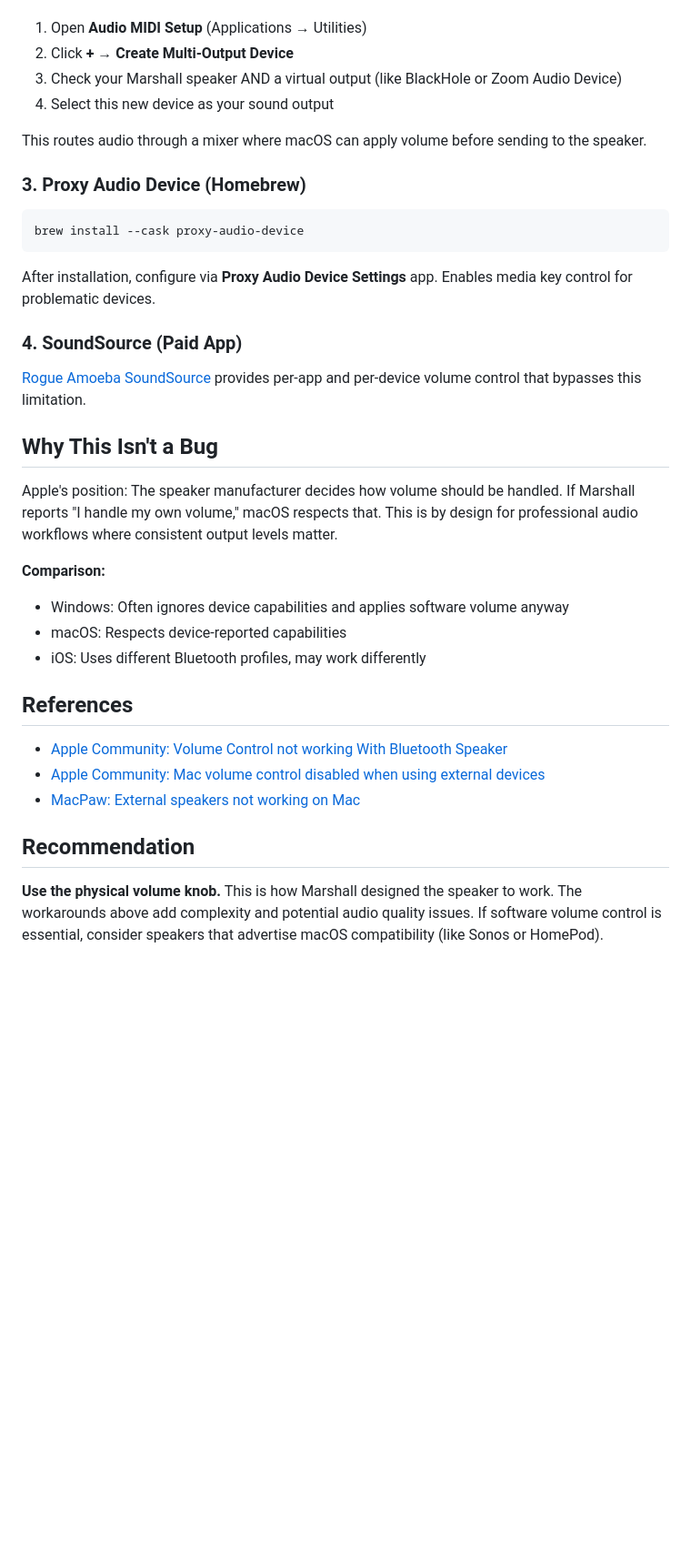
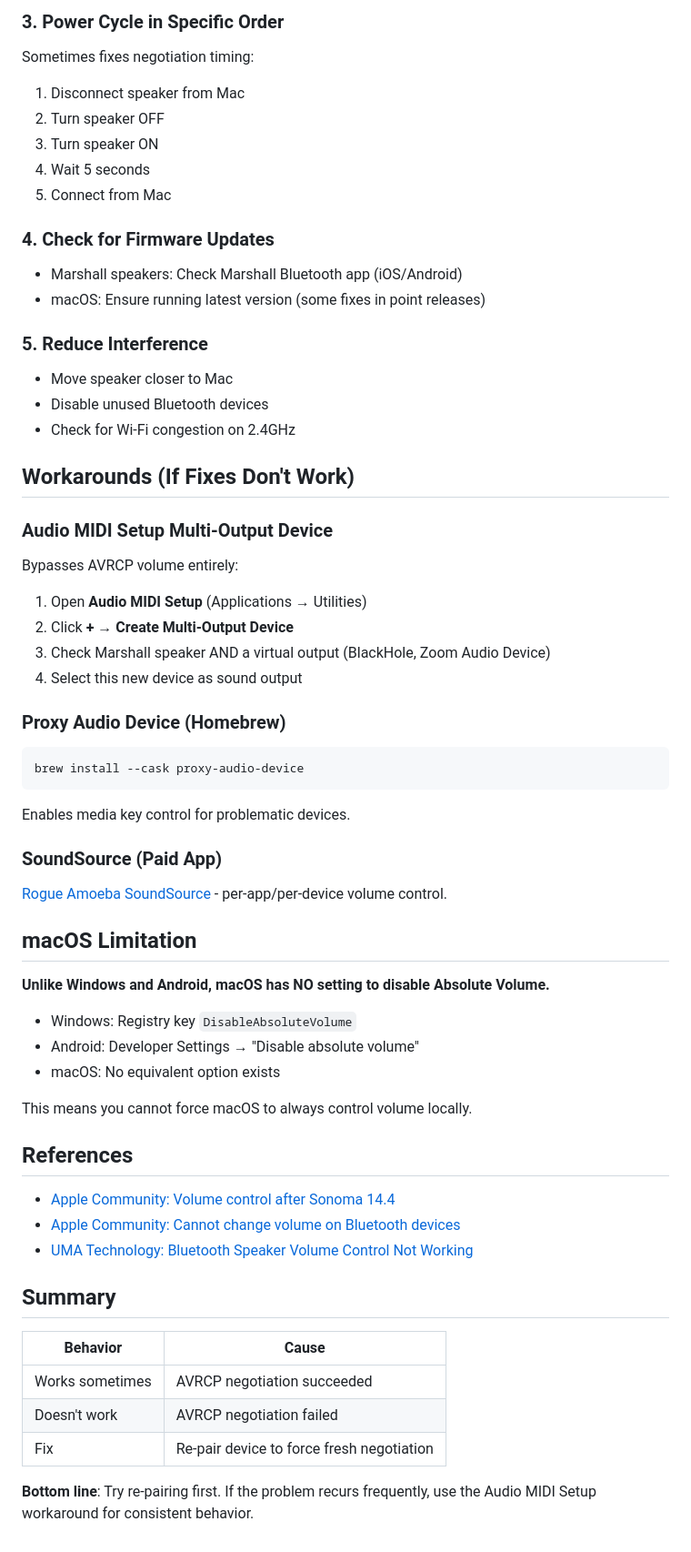
Before and after one commit to semikolon/system-sentinel, a Markdown page: docs/incident_reports/bluetooth_speaker_volume_control_macos.md, the part around one of its changes. Shown at 91% size. Rendered like a GitHub page; blank space fills up the shorter version.

````diff
--- a/docs/incident_reports/bluetooth_speaker_volume_control_macos.md
+++ b/docs/incident_reports/bluetooth_speaker_volume_control_macos.md
@@ -36,34 +55,60 @@ Create a virtual audio device that allows software volume control:
+### 3. Power Cycle in Specific Order
+Sometimes fixes negotiation timing:
+1. Disconnect speaker from Mac
+2. Turn speaker OFF
+3. Turn speaker ON
+4. Wait 5 seconds
+5. Connect from Mac
+
+### 4. Check for Firmware Updates
+- Marshall speakers: Check Marshall Bluetooth app (iOS/Android)
+- macOS: Ensure running latest version (some fixes in point releases)
+
+### 5. Reduce Interference
+- Move speaker closer to Mac
+- Disable unused Bluetooth devices
+- Check for Wi-Fi congestion on 2.4GHz
+
+## Workarounds (If Fixes Don't Work)
+
+### Audio MIDI Setup Multi-Output Device
+Bypasses AVRCP volume entirely:
 1. Open **Audio MIDI Setup** (Applications → Utilities)
 2. Click **+** → **Create Multi-Output Device**
-3. Check your Marshall speaker AND a virtual output (like BlackHole or Zoom Audio Device)
-4. Select this new device as your sound output
+3. Check Marshall speaker AND a virtual output (BlackHole, Zoom Audio Device)
+4. Select this new device as sound output
 
-This routes audio through a mixer where macOS can apply volume before sending to the speaker.
-
-### 3. Proxy Audio Device (Homebrew)
+### Proxy Audio Device (Homebrew)
 ```bash
 brew install --cask proxy-audio-device
 ```
-After installation, configure via **Proxy Audio Device Settings** app. Enables media key control for problematic devices.
+Enables media key control for problematic devices.
 
-### 4. SoundSource (Paid App)
-[Rogue Amoeba SoundSource](https://rogueamoeba.com/soundsource/) provides per-app and per-device volume control that bypasses this limitation.
+### SoundSource (Paid App)
+[Rogue Amoeba SoundSource](https://rogueamoeba.com/soundsource/) - per-app/per-device volume control.
 
-## Why This Isn't a Bug
+## macOS Limitation
 
-Apple's position: The speaker manufacturer decides how volume should be handled. If Marshall reports "I handle my own volume," macOS respects that. This is by design for professional audio workflows where consistent output levels matter.
+**Unlike Windows and Android, macOS has NO setting to disable Absolute Volume.**
 
-**Comparison:**
-- Windows: Often ignores device capabilities and applies software volume anyway
-- macOS: Respects device-reported capabilities
-- iOS: Uses different Bluetooth profiles, may work differently
+- Windows: Registry key `DisableAbsoluteVolume`
+- Android: Developer Settings → "Disable absolute volume"
+- macOS: No equivalent option exists
+
+This means you cannot force macOS to always control volume locally.
 
 ## References
 
-- [Apple Community: Volume Control not working With Bluetooth Speaker](https://discussions.apple.com/thread/252364494)
-- [Apple Community: Mac volume control disabled when using external devices](https://discussions.apple.com/thread/255028132)
-- [MacPaw: External speakers not working on Mac](https://macpaw.com/how-to/external-speakers-not-working-mac)
+- [Apple Community: Volume control after Sonoma 14.4](https://discussions.apple.com/thread/255523029)
+- [Apple Community: Cannot change volume on Bluetooth devices](https://discussions.apple.com/thread/253711192)
+- [UMA Technology: Bluetooth Speaker Volume Control Not Working](https://umatechnology.org/solved-bluetooth-speaker-volume-control-not-working/)
 
-## Recommendation
+## Summary
 
-**Use the physical volume knob.** This is how Marshall designed the speaker to work. The workarounds above add complexity and potential audio quality issues. If software volume control is essential, consider speakers that advertise macOS compatibility (like Sonos or HomePod).
+| Behavior | Cause |
+|----------|-------|
+| Works sometimes | AVRCP negotiation succeeded |
+| Doesn't work | AVRCP negotiation failed |
+| Fix | Re-pair device to force fresh negotiation |
+
+**Bottom line**: Try re-pairing first. If the problem recurs frequently, use the Audio MIDI Setup workaround for consistent behavior.
````
Also changed, not shown: other parts of docs/incident_reports/bluetooth_speaker_volume_control_macos.md (+38 -19 lines).
